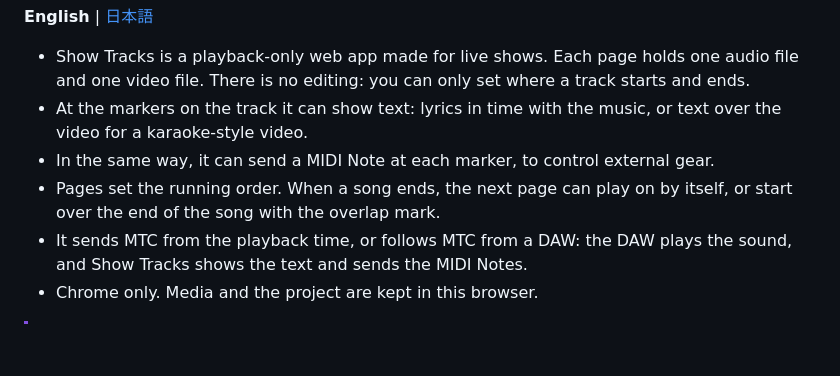
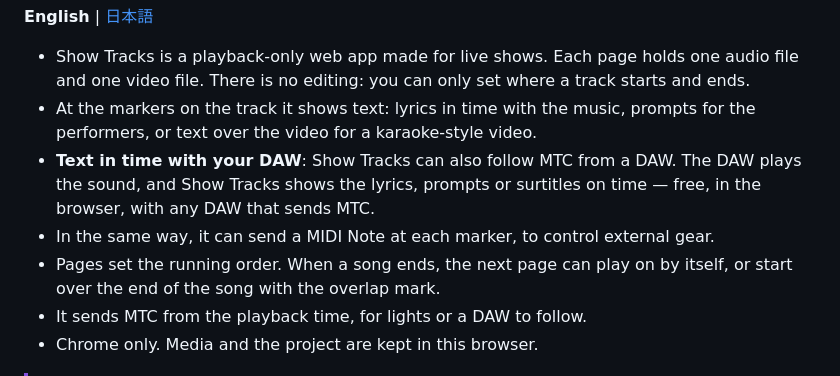
Before and after one commit to hugesesame/show-tracks, a Markdown page: README.md, the part around the change. Drawn GitHub-style; blank space fills up the shorter version.

```diff
--- a/README.md
+++ b/README.md
@@ -3,10 +3,11 @@
 **English** | [日本語](README.ja.md)
 
 - Show Tracks is a playback-only web app made for live shows. Each page holds one audio file and one video file. There is no editing: you can only set where a track starts and ends.
-- At the markers on the track it can show text: lyrics in time with the music, or text over the video for a karaoke-style video.
+- At the markers on the track it shows text: lyrics in time with the music, prompts for the performers, or text over the video for a karaoke-style video.
+- **Text in time with your DAW**: Show Tracks can also follow MTC from a DAW. The DAW plays the sound, and Show Tracks shows the lyrics, prompts or surtitles on time — free, in the browser, with any DAW that sends MTC.
 - In the same way, it can send a MIDI Note at each marker, to control external gear.
 - Pages set the running order. When a song ends, the next page can play on by itself, or start over the end of the song with the overlap mark.
-- It sends MTC from the playback time, or follows MTC from a DAW: the DAW plays the sound, and Show Tracks shows the text and sends the MIDI Notes.
+- It sends MTC from the playback time, for lights or a DAW to follow.
 - Chrome only. Media and the project are kept in this browser.
 
 > [!IMPORTANT]
```
Also changed, not shown: README.ja.md (+3 -2 lines).
